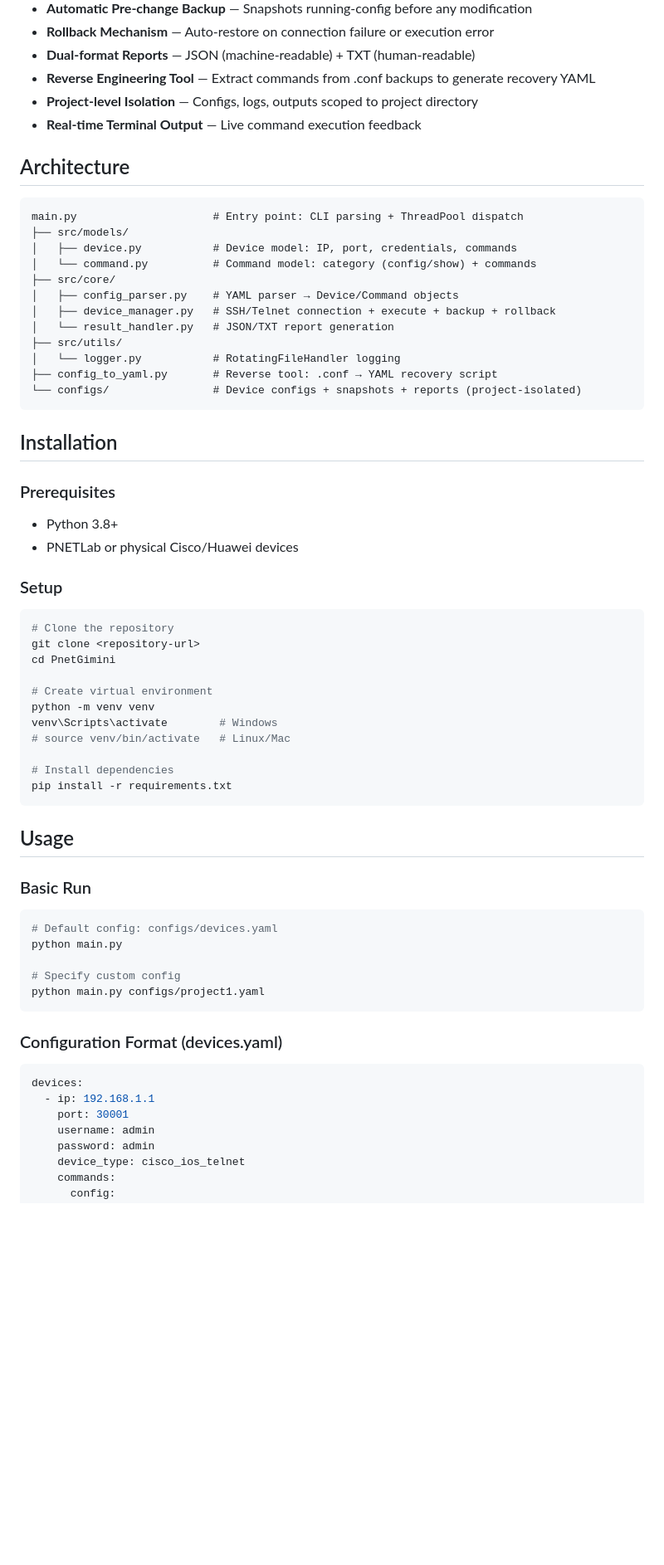
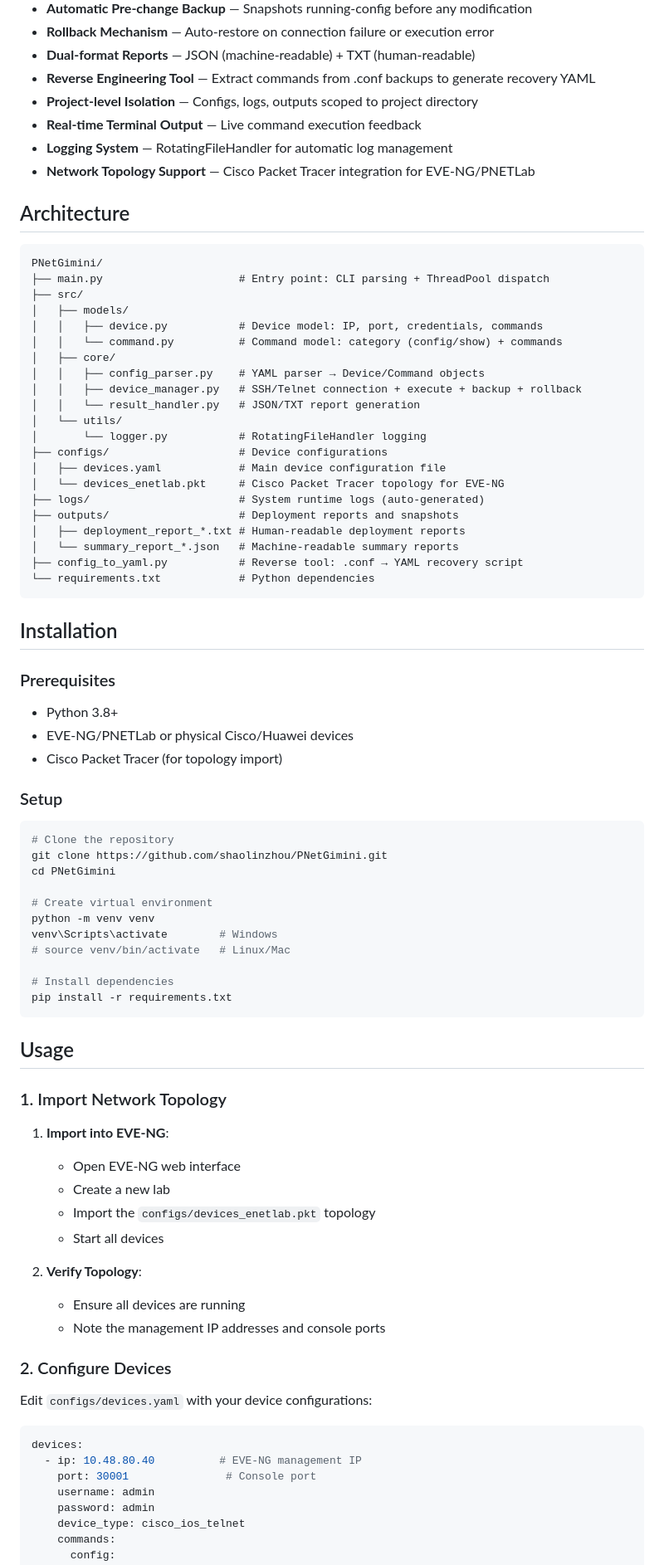
Before and after one commit to shaolinzhou/PNetGimini, a Markdown page: README.md, the part around one of its changes. Shown at 83% size. GitHub-like rendering; blank space fills up the shorter version.

Commit message:
Update README with current project structure and features

````diff
--- a/README.md
+++ b/README.md
@@ -18,22 +18,33 @@ Inspired by finite element analysis (FEA) domain decomposition methods, the syst
 - **Reverse Engineering Tool** — Extract commands from .conf backups to generate recovery YAML
 - **Project-level Isolation** — Configs, logs, outputs scoped to project directory
 - **Real-time Terminal Output** — Live command execution feedback
+- **Logging System** — RotatingFileHandler for automatic log management
+- **Network Topology Support** — Cisco Packet Tracer integration for EVE-NG/PNETLab
 
 ## Architecture
 
 ```
-main.py                     # Entry point: CLI parsing + ThreadPool dispatch
-├── src/models/
-│   ├── device.py           # Device model: IP, port, credentials, commands
-│   └── command.py          # Command model: category (config/show) + commands
-├── src/core/
-│   ├── config_parser.py    # YAML parser → Device/Command objects
-│   ├── device_manager.py   # SSH/Telnet connection + execute + backup + rollback
-│   └── result_handler.py   # JSON/TXT report generation
-├── src/utils/
-│   └── logger.py           # RotatingFileHandler logging
-├── config_to_yaml.py       # Reverse tool: .conf → YAML recovery script
-└── configs/                # Device configs + snapshots + reports (project-isolated)
+PNetGimini/
+├── main.py                     # Entry point: CLI parsing + ThreadPool dispatch
+├── src/
+│   ├── models/
+│   │   ├── device.py           # Device model: IP, port, credentials, commands
+│   │   └── command.py          # Command model: category (config/show) + commands
+│   ├── core/
+│   │   ├── config_parser.py    # YAML parser → Device/Command objects
+│   │   ├── device_manager.py   # SSH/Telnet connection + execute + backup + rollback
+│   │   └── result_handler.py   # JSON/TXT report generation
+│   └── utils/
+│       └── logger.py           # RotatingFileHandler logging
+├── configs/                    # Device configurations
+│   ├── devices.yaml            # Main device configuration file
+│   └── devices_enetlab.pkt     # Cisco Packet Tracer topology for EVE-NG
+├── logs/                       # System runtime logs (auto-generated)
+├── outputs/                    # Deployment reports and snapshots
+│   ├── deployment_report_*.txt # Human-readable deployment reports
+│   └── summary_report_*.json   # Machine-readable summary reports
+├── config_to_yaml.py           # Reverse tool: .conf → YAML recovery script
+└── requirements.txt            # Python dependencies
 ```
 
 ## Installation
@@ -41,14 +52,15 @@ main.py                     # Entry point: CLI parsing + ThreadPool dispatch
 ### Prerequisites
 
 - Python 3.8+
-- PNETLab or physical Cisco/Huawei devices
+- EVE-NG/PNETLab or physical Cisco/Huawei devices
+- Cisco Packet Tracer (for topology import)
 
 ### Setup
 
 ```bash
 # Clone the repository
-git clone <repository-url>
-cd PnetGimini
+git clone https://github.com/shaolinzhou/PNetGimini.git
+cd PNetGimini
 
 # Create virtual environment
 python -m venv venv
@@ -61,22 +73,26 @@ pip install -r requirements.txt
 
 ## Usage
 
-### Basic Run
+### 1. Import Network Topology
 
-```bash
-# Default config: configs/devices.yaml
-python main.py
+1. **Import into EVE-NG**:
+   - Open EVE-NG web interface
+   - Create a new lab
+   - Import the `configs/devices_enetlab.pkt` topology
+   - Start all devices
 
-# Specify custom config
-python main.py configs/project1.yaml
-```
+2. **Verify Topology**:
+   - Ensure all devices are running
+   - Note the management IP addresses and console ports
 
-### Configuration Format (devices.yaml)
+### 2. Configure Devices
+
+Edit `configs/devices.yaml` with your device configurations:
 
 ```yaml
 devices:
-  - ip: 192.168.1.1
-    port: 30001
+  - ip: 10.48.80.40          # EVE-NG management IP
+    port: 30001               # Console port
     username: admin
     password: admin
     device_type: cisco_ios_telnet
````
Also changed, not shown: other parts of README.md (+92 -28 lines).
